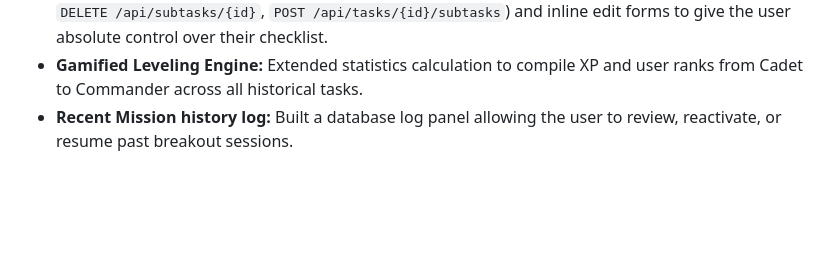
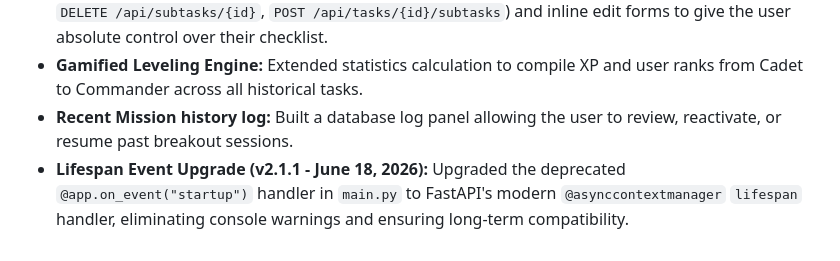
Before and after one commit to Nishantbhavsar2009/WaitFree, a Markdown page: walkthrough.md, the part around the change. Drawn GitHub-style; blank space fills up the shorter version.

Commit message:
docs: document modern lifespan refactoring in walkthrough.md

```diff
--- a/walkthrough.md
+++ b/walkthrough.md
@@ -63,3 +63,4 @@ To maximize project quality, we implemented a continuous improvement cycle focus
 - **List CRUD Modifiers:** Implemented database-backed endpoints (`PATCH /api/subtasks/{id}/content`, `DELETE /api/subtasks/{id}`, `POST /api/tasks/{id}/subtasks`) and inline edit forms to give the user absolute control over their checklist.
 - **Gamified Leveling Engine:** Extended statistics calculation to compile XP and user ranks from Cadet to Commander across all historical tasks.
 - **Recent Mission history log:** Built a database log panel allowing the user to review, reactivate, or resume past breakout sessions.
+- **Lifespan Event Upgrade (v2.1.1 - June 18, 2026):** Upgraded the deprecated `@app.on_event("startup")` handler in `main.py` to FastAPI's modern `@asynccontextmanager` `lifespan` handler, eliminating console warnings and ensuring long-term compatibility.
```
